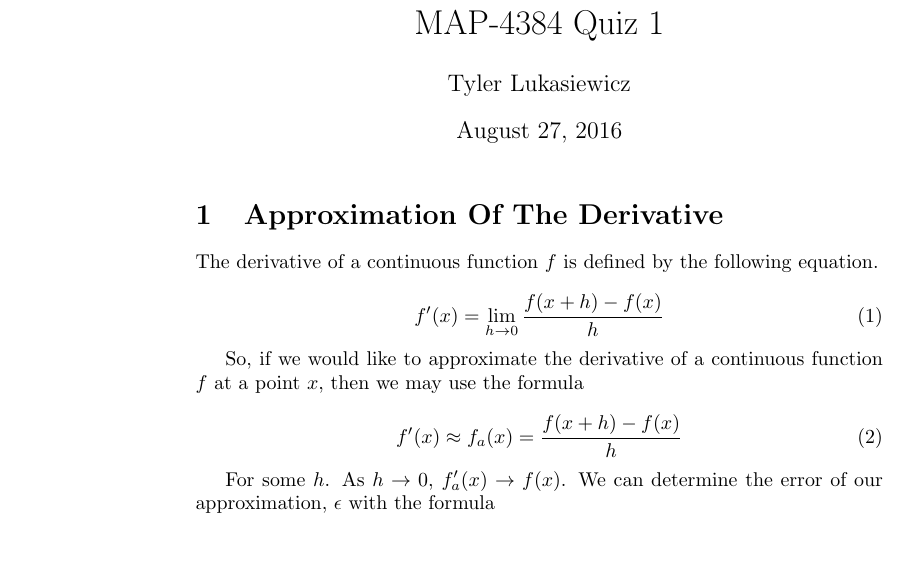
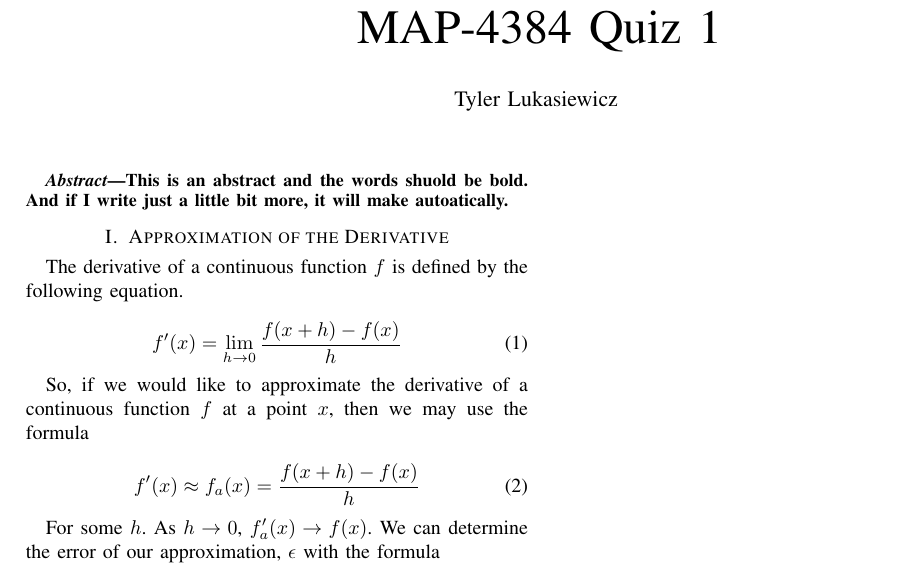
Before and after one commit to kablaa/MAP4384, a LaTeX paper (quiz1/error.tex): part of the page, cut so that both start at the same text, the shorter picture padded with empty space. Compiled offline with pdfLaTeX.

Commit message:
made IEEE

```diff
--- a/quiz1/error.tex
+++ b/quiz1/error.tex
@@ -1,4 +1,4 @@
-\documentclass{article}
+\documentclass[conference]{IEEEtran}
 \usepackage{graphicx}
 \graphicspath{ {images/} }
 
@@ -9,7 +9,12 @@
 
 \maketitle
 
-    \section{Approximation Of The Derivative}
+    \begin{abstract}
+        This is an abstract and the words shuold be bold. And if I write just a little bit more, it will make autoatically.
+    \end{abstract}
+    \section{Approximation of the Derivative}
+    \label{sec:Approximation of the Derivative}
+
         The derivative of a continuous function $f$ is defined by the following equation.
 
         \begin{equation}
```
Also changed, not shown: quiz1/error.pdf. Lines whose indentation alone changed are shown as unchanged.
